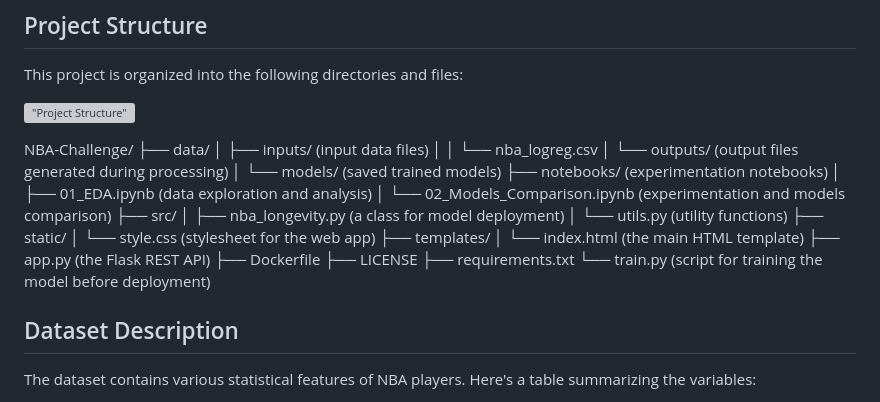
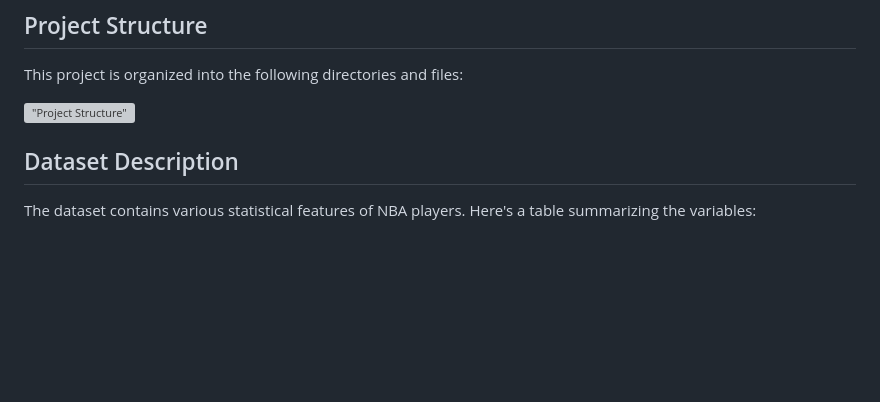
Before and after one commit to seifou23i/NBA-Challenge, a Markdown page: README.md, the part around the change. GitHub-like rendering; blank space fills up the shorter version; grey boxes are pictures that could not be loaded.

```diff
--- a/README.md
+++ b/README.md
@@ -19,28 +19,6 @@ statistics, will last over 5 years in the league and whether they are worth inve
 This project is organized into the following directories and files:
 
 !["Project Structure"](data/outputs/project_structure.png)
-
-NBA-Challenge/
-├── data/
-│ ├── inputs/ (input data files)
-│ │ └── nba_logreg.csv
-│ └── outputs/ (output files generated during processing)
-│ └── models/ (saved trained models)
-├── notebooks/ (experimentation notebooks)
-│ ├── 01_EDA.ipynb (data exploration and analysis)
-│ └── 02_Models_Comparison.ipynb (experimentation and models comparison)
-├── src/
-│ ├── nba_longevity.py (a class for model deployment)
-│ └── utils.py (utility functions)
-├── static/
-│ └── style.css (stylesheet for the web app)
-├── templates/
-│ └── index.html (the main HTML template)
-├── app.py (the Flask REST API)
-├── Dockerfile
-├── LICENSE
-├── requirements.txt
-└── train.py (script for training the model before deployment)
 
 ## Dataset Description
 
```
